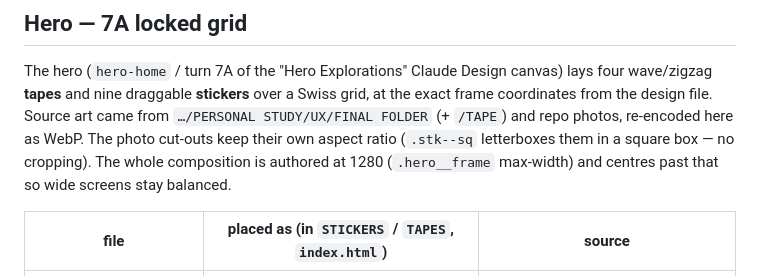
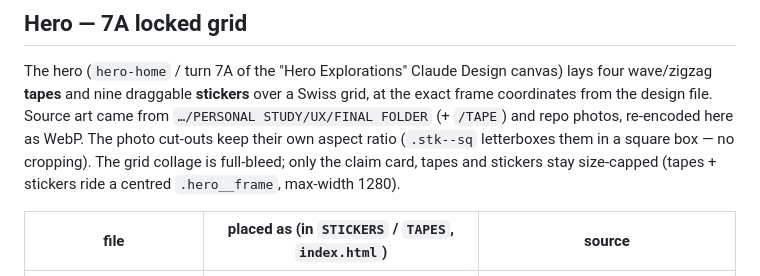
Before and after one commit to GathaBhakta/gathanewfolio, a Markdown page: assets/README.md, the part around the change. Drawn GitHub-style.

Commit message:
docs: full-bleed hero notes
Co-Authored-By: Claude Sonnet 5 <noreply@anthropic.com>
Claude-Session: https://claude.ai/code/session_017FsKWHNVJTu93aBfUo7EYQ

```diff
--- a/assets/README.md
+++ b/assets/README.md
@@ -7,9 +7,10 @@ canvas) lays four wave/zigzag **tapes** and nine draggable **stickers** over
 a Swiss grid, at the exact frame coordinates from the design file. Source art
 came from `…/PERSONAL STUDY/UX/FINAL FOLDER` (+ `/TAPE`) and repo photos,
 re-encoded here as WebP. The photo cut-outs keep their own aspect ratio
-(`.stk--sq` letterboxes them in a square box — no cropping). The whole
-composition is authored at 1280 (`.hero__frame` max-width) and centres past
-that so wide screens stay balanced.
+(`.stk--sq` letterboxes them in a square box — no cropping). The grid
+collage is full-bleed; only the claim card, tapes and stickers stay
+size-capped (tapes + stickers ride a centred `.hero__frame`, max-width
+1280).
 
 | file                   | placed as (in `STICKERS` / `TAPES`, `index.html`) | source |
 |------------------------|---------------------------------------------------|--------|
```
Also changed, not shown: CLAUDE.md (+19 -14 lines).
